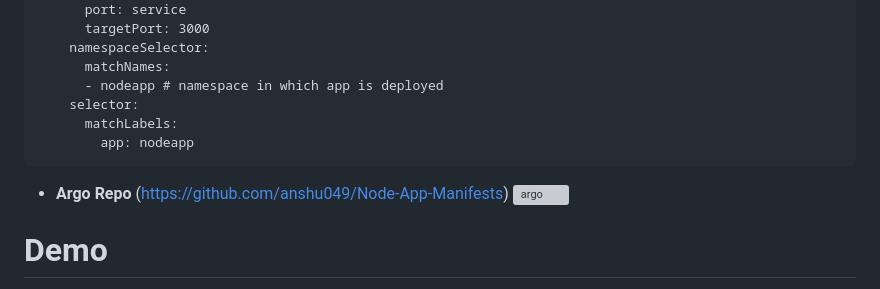
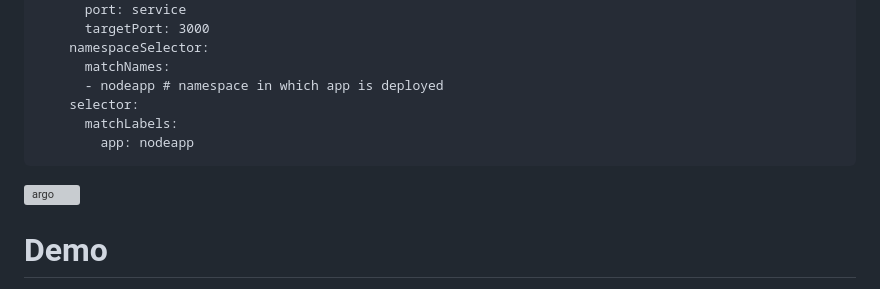
Before and after one commit to anshu049/Load-Test-using-Locust-and-Monitoring, a Markdown page: README.md, the part around the change printed below. Rendered like a GitHub page; grey boxes are pictures that could not be loaded.

````diff
--- a/README.md
+++ b/README.md
@@ -42,7 +42,6 @@ This deep dive explores how to optimize scalability using Locust for load testin
       matchLabels:
         app: nodeapp
 ```
-- **Argo Repo** (https://github.com/anshu049/Node-App-Manifests)
 ![argo](https://github.com/anshu049/Load-Test-using-Locust-and-Monitoring/assets/95365748/7f3d931b-a8ec-4543-947d-291708a064d4)
 
 # Demo
````
Also changed, not shown: other parts of README.md (+5 -5 lines).
